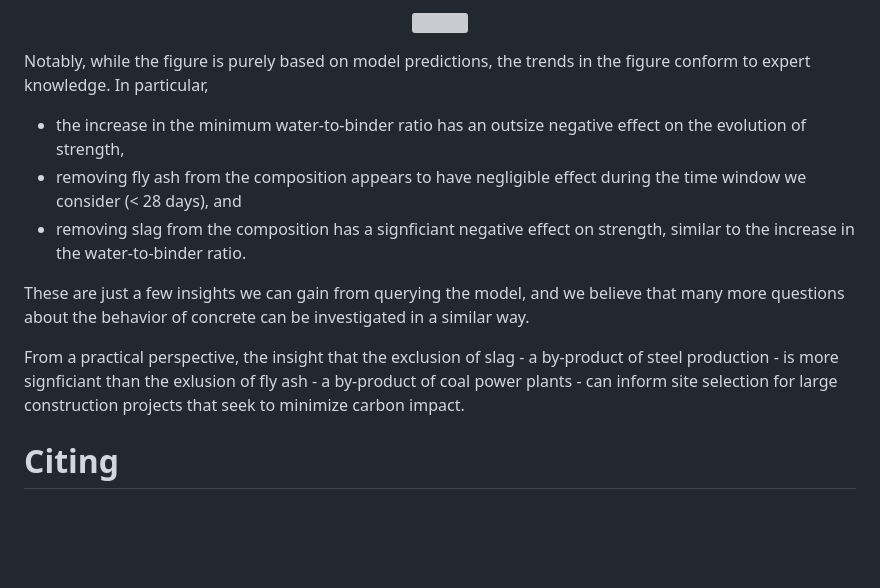
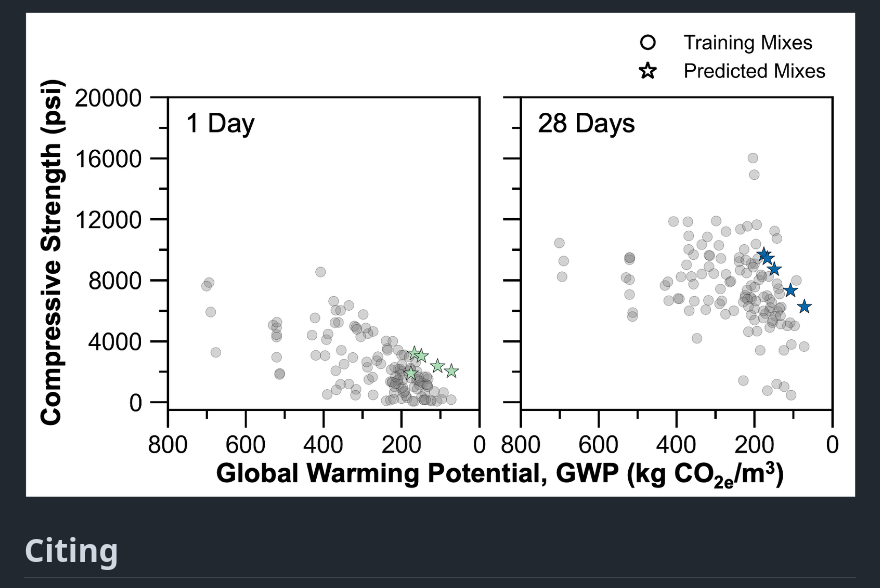
Before and after one commit to facebookresearch/SustainableConcrete, a Markdown page: README.md, the part around one of its changes. GitHub-like rendering; pictures changed too: fig/Picture5.png (added); blank space fills up the shorter version; grey boxes are pictures that could not be loaded.

```diff
--- a/README.md
+++ b/README.md
@@ -83,25 +53,7 @@ as well as constraints on ingredients:
 
 <p align="center">
-  <img src="fig/predicted_pareto_frontiers.jpg">
+  <img src="fig/Picture5.png">
 </p>
-
-Notably, while the figure is purely based on model predictions,
-the trends in the figure conform to expert knowledge.
-In particular,
-- the increase in the minimum water-to-binder ratio has an outsize negative effect
-on the evolution of strength,
-- removing fly ash from the composition appears to have negligible effect during the time window we consider (< 28 days), and
-- removing slag from the composition has a signficiant negative effect on strength, similar to the increase in the water-to-binder ratio.
-
-These are just a few insights we can gain from querying the model,
-and we believe that many more questions about the behavior of concrete
-can be investigated in a similar way.
-
-From a practical perspective, the insight that the exclusion of slag - a by-product of steel production -
-is more signficiant than the exlusion of fly ash - a by-product of coal power plants -
-can inform site selection
-for large construction projects that seek to minimize carbon impact.
-
 
 # Citing
 
```
Also changed, not shown: other parts of README.md (+27 -57 lines), fig/Picture1.png (added), fig/Picture2.png (added), fig/Picture3.png (added), fig/Picture4.png (added), 1 other file.
